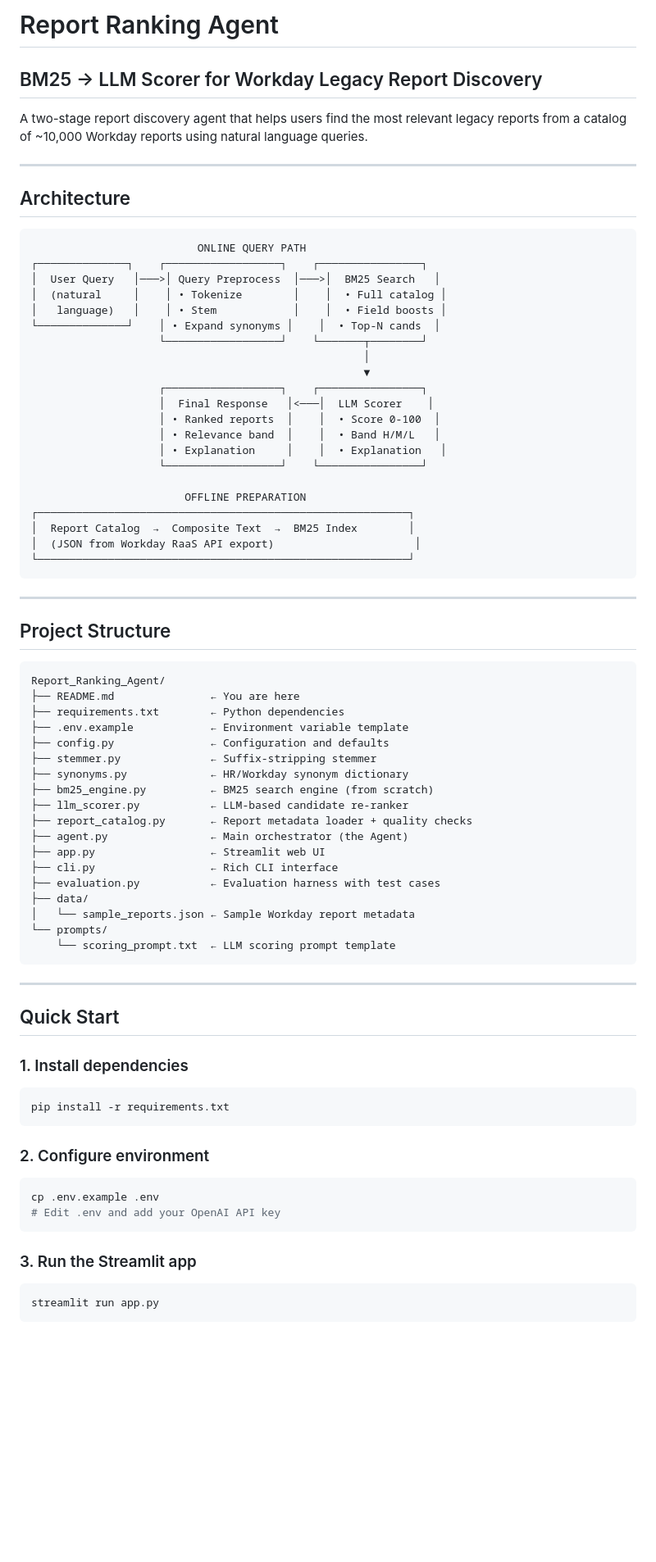
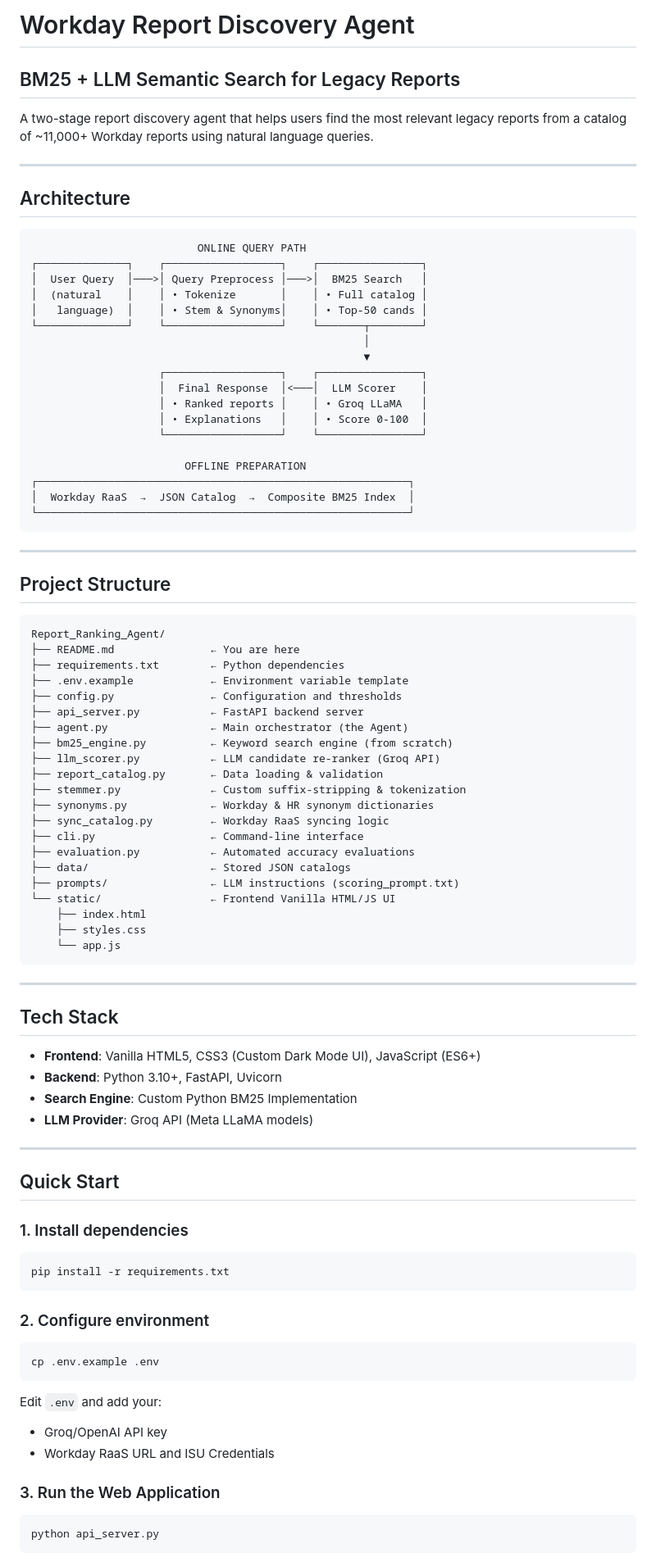
Before and after one commit to rishabhsaklani08/Workday_Report_Discovery_Agent, a Markdown page: README.md, the part around one of its changes. Shown at 82% size. GitHub-like rendering; blank space fills up the shorter version.

Commit message:
Update README to reflect new architecture and FastAPI/Groq integrations

````diff
--- a/README.md
+++ b/README.md
@@ -1,9 +1,7 @@
-# Report Ranking Agent
-## BM25 → LLM Scorer for Workday Legacy Report Discovery
+# Workday Report Discovery Agent
+## BM25 + LLM Semantic Search for Legacy Reports
 
-A two-stage report discovery agent that helps users find the most relevant
-legacy reports from a catalog of ~10,000 Workday reports using natural
-language queries.
+A two-stage report discovery agent that helps users find the most relevant legacy reports from a catalog of ~11,000+ Workday reports using natural language queries.
 
 ---
 
@@ -12,24 +10,21 @@ language queries.
 ```
                           ONLINE QUERY PATH
 ┌──────────────┐    ┌──────────────────┐    ┌────────────────┐
-│  User Query   │───>│ Query Preprocess  │───>│  BM25 Search   │
-│  (natural     │    │ • Tokenize        │    │  • Full catalog │
-│   language)   │    │ • Stem            │    │  • Field boosts │
-└──────────────┘    │ • Expand synonyms │    │  • Top-N cands  │
-                    └──────────────────┘    └───────┬────────┘
+│  User Query  │───>│ Query Preprocess │───>│  BM25 Search   │
+│  (natural    │    │ • Tokenize       │    │ • Full catalog │
+│   language)  │    │ • Stem & Synonyms│    │ • Top-50 cands │
+└──────────────┘    └──────────────────┘    └───────┬────────┘
                                                     │
                                                     ▼
                     ┌──────────────────┐    ┌────────────────┐
-                    │  Final Response   │<───│  LLM Scorer    │
-                    │ • Ranked reports  │    │  • Score 0-100  │
-                    │ • Relevance band  │    │  • Band H/M/L   │
-                    │ • Explanation     │    │  • Explanation   │
+                    │  Final Response  │<───│  LLM Scorer    │
+                    │ • Ranked reports │    │ • Groq LLaMA   │
+                    │ • Explanations   │    │ • Score 0-100  │
                     └──────────────────┘    └────────────────┘
 
                         OFFLINE PREPARATION
 ┌──────────────────────────────────────────────────────────┐
-│  Report Catalog  →  Composite Text  →  BM25 Index        │
-│  (JSON from Workday RaaS API export)                      │
+│  Workday RaaS  →  JSON Catalog  →  Composite BM25 Index  │
 └──────────────────────────────────────────────────────────┘
 ```
 
@@ -42,21 +37,33 @@ Report_Ranking_Agent/
 ├── README.md               ← You are here
 ├── requirements.txt        ← Python dependencies
 ├── .env.example            ← Environment variable template
-├── config.py               ← Configuration and defaults
-├── stemmer.py              ← Suffix-stripping stemmer
-├── synonyms.py             ← HR/Workday synonym dictionary
-├── bm25_engine.py          ← BM25 search engine (from scratch)
-├── llm_scorer.py           ← LLM-based candidate re-ranker
-├── report_catalog.py       ← Report metadata loader + quality checks
+├── config.py               ← Configuration and thresholds
+├── api_server.py           ← FastAPI backend server
 ├── agent.py                ← Main orchestrator (the Agent)
-├── app.py                  ← Streamlit web UI
-├── cli.py                  ← Rich CLI interface
-├── evaluation.py           ← Evaluation harness with test cases
-├── data/
-│   └── sample_reports.json ← Sample Workday report metadata
-└── prompts/
-    └── scoring_prompt.txt  ← LLM scoring prompt template
+├── bm25_engine.py          ← Keyword search engine (from scratch)
+├── llm_scorer.py           ← LLM candidate re-ranker (Groq API)
+├── report_catalog.py       ← Data loading & validation
+├── stemmer.py              ← Custom suffix-stripping & tokenization
+├── synonyms.py             ← Workday & HR synonym dictionaries
+├── sync_catalog.py         ← Workday RaaS syncing logic
+├── cli.py                  ← Command-line interface
+├── evaluation.py           ← Automated accuracy evaluations
+├── data/                   ← Stored JSON catalogs
+├── prompts/                ← LLM instructions (scoring_prompt.txt)
+└── static/                 ← Frontend Vanilla HTML/JS UI
+    ├── index.html
+    ├── styles.css
+    └── app.js
 ```
+
+---
+
+## Tech Stack
+
+- **Frontend**: Vanilla HTML5, CSS3 (Custom Dark Mode UI), JavaScript (ES6+)
+- **Backend**: Python 3.10+, FastAPI, Uvicorn
+- **Search Engine**: Custom Python BM25 Implementation
+- **LLM Provider**: Groq API (Meta LLaMA models)
 
 ---
 
@@ -70,10 +77,12 @@ pip install -r requirements.txt
 ### 2. Configure environment
 ```bash
 cp .env.example .env
-# Edit .env and add your OpenAI API key
 ```
+Edit `.env` and add your:
+- Groq/OpenAI API key
+- Workday RaaS URL and ISU Credentials
 
-### 3. Run the Streamlit app
+### 3. Run the Web Application
 ```bash
-streamlit run app.py
+python api_server.py
 ```
````
Also changed, not shown: other parts of README.md (+21 -59 lines).
